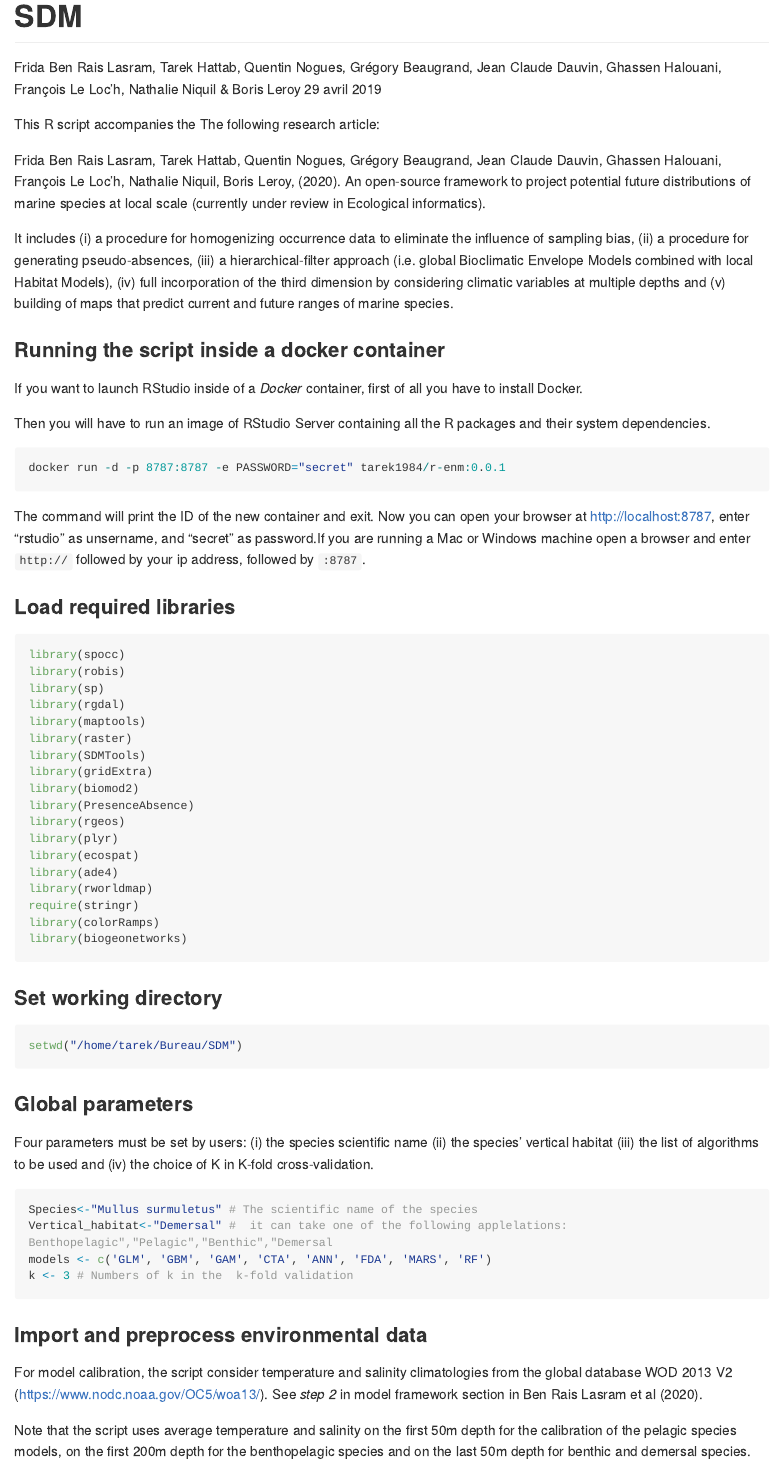
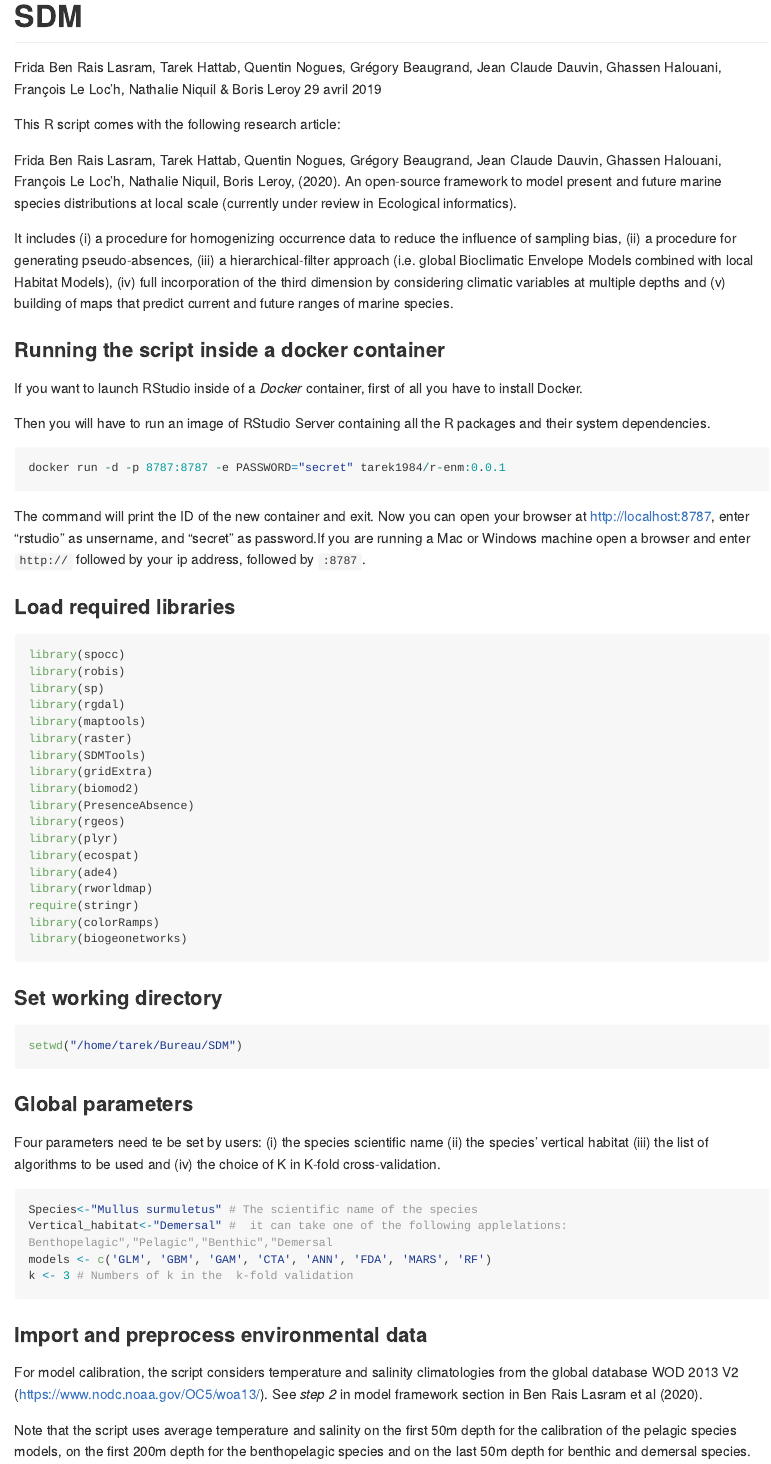
Before and after one commit to TarekHattab/SDM, an R Markdown document (SDM.Rmd): the page in a window 1100 px wide, from its top. Rendered offline with R 4.5, knitr and Pandoc, with nearby package versions; some code elsewhere in the file could not run offline; long lines of code are wrapped.

Commit message:
Update SDM.Rmd

````diff
--- a/SDM.Rmd
+++ b/SDM.Rmd
@@ -5,11 +5,11 @@ date: "29 avril 2019"
 output: github_document
 ---
 
-This R script accompanies the The following research article:
+This R script comes with the following research article:
 
-Frida Ben Rais Lasram, Tarek Hattab, Quentin Nogues, Grégory Beaugrand, Jean Claude Dauvin, Ghassen Halouani, François Le Loc’h, Nathalie Niquil, Boris Leroy, (2020). An open-source framework to project potential future distributions of marine species at local scale (currently under review in Ecological informatics).
+Frida Ben Rais Lasram, Tarek Hattab, Quentin Nogues, Grégory Beaugrand, Jean Claude Dauvin, Ghassen Halouani, François Le Loc’h, Nathalie Niquil, Boris Leroy, (2020). An open-source framework to model present and future marine species distributions at local scale (currently under review in Ecological informatics).
 
-It includes (i) a procedure for homogenizing occurrence data to eliminate the influence of sampling bias, (ii) a procedure for generating pseudo-absences, (iii) a hierarchical-filter approach (i.e. global Bioclimatic Envelope Models combined with local Habitat Models), (iv) full incorporation of the third dimension by considering climatic variables at multiple depths and (v) building of maps that predict current and future ranges of marine species.
+It includes (i) a procedure for homogenizing occurrence data to reduce the influence of sampling bias, (ii) a procedure for generating pseudo-absences, (iii) a hierarchical-filter approach (i.e. global Bioclimatic Envelope Models combined with local Habitat Models), (iv) full incorporation of the third dimension by considering climatic variables at multiple depths and (v) building of maps that predict current and future ranges of marine species.
 
 
 ```{r setup, include=FALSE}
@@ -62,7 +62,7 @@ setwd("/home/tarek/Bureau/SDM")
 
 ### Global parameters
 
-Four parameters must be set by users: (i) the species scientific name (ii) the species’ vertical habitat (iii) the list of algorithms to be used and (iv) the choice of K in K-fold cross-validation.
+Four parameters need te be set by users: (i) the species scientific name (ii) the species’ vertical habitat (iii) the list of algorithms to be used and (iv) the choice of K in K-fold cross-validation.
 
 ```{r, eval = TRUE}
 Species<-"Mullus surmuletus" # The scientific name of the species
@@ -73,7 +73,7 @@ k <- 3 # Numbers of k in the  k-fold validation
 
 ### Import and preprocess environmental data
 
-For model calibration, the script consider temperature and salinity climatologies from the global database WOD 2013 V2 (https://www.nodc.noaa.gov/OC5/woa13/). See *step 2* in model framework section in Ben Rais Lasram et al (2020).
+For model calibration, the script considers temperature and salinity climatologies from the global database WOD 2013 V2 (https://www.nodc.noaa.gov/OC5/woa13/). See *step 2* in model framework section in Ben Rais Lasram et al (2020).
 
 Note that the script uses average temperature and salinity on the first 50m depth for the calibration of the pelagic species models, on the first 200m depth for the benthopelagic species and on the last 50m depth for benthic and demersal species.
 
````
Also changed, not shown: SDM.Rmd (12 more changed lines).
